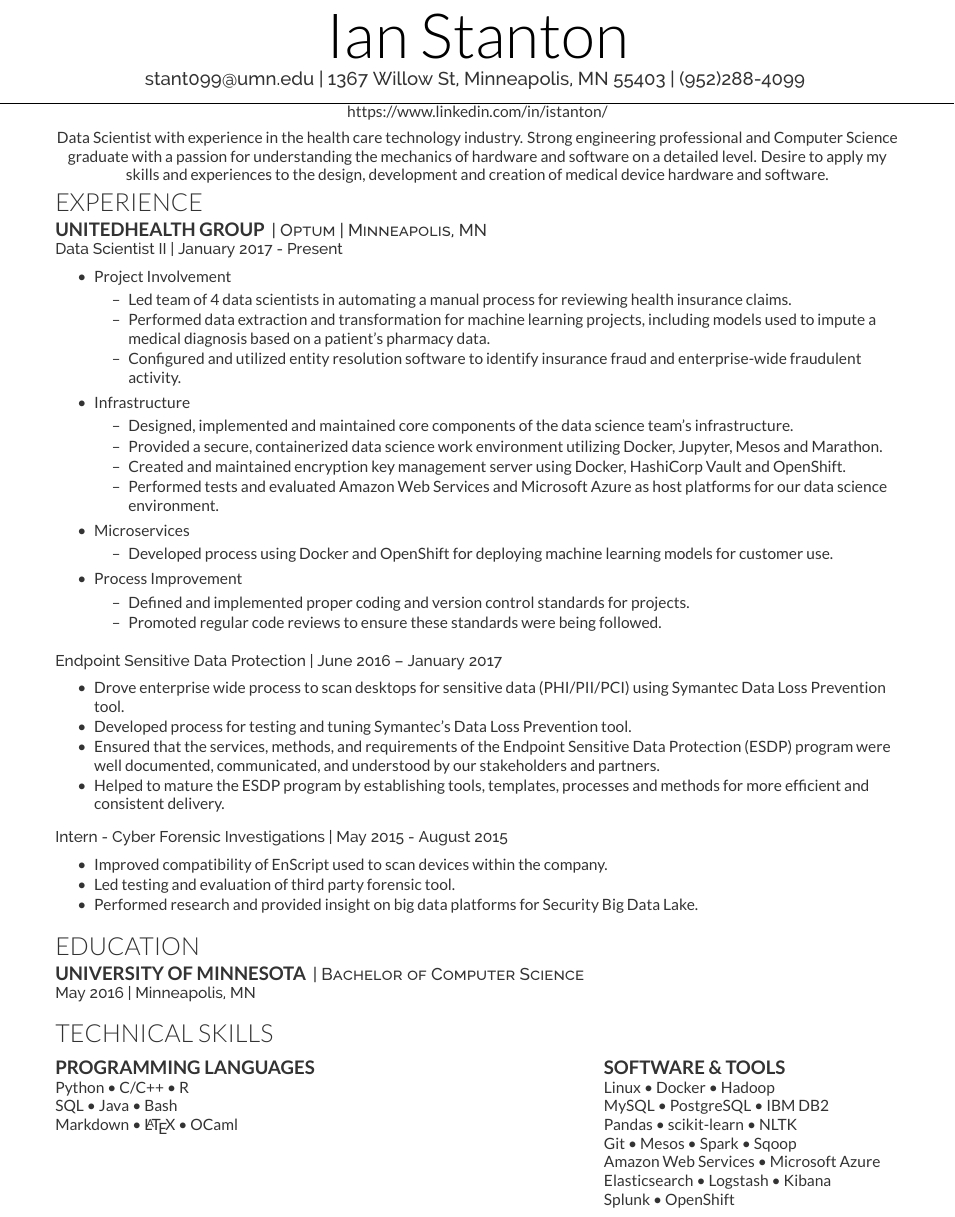
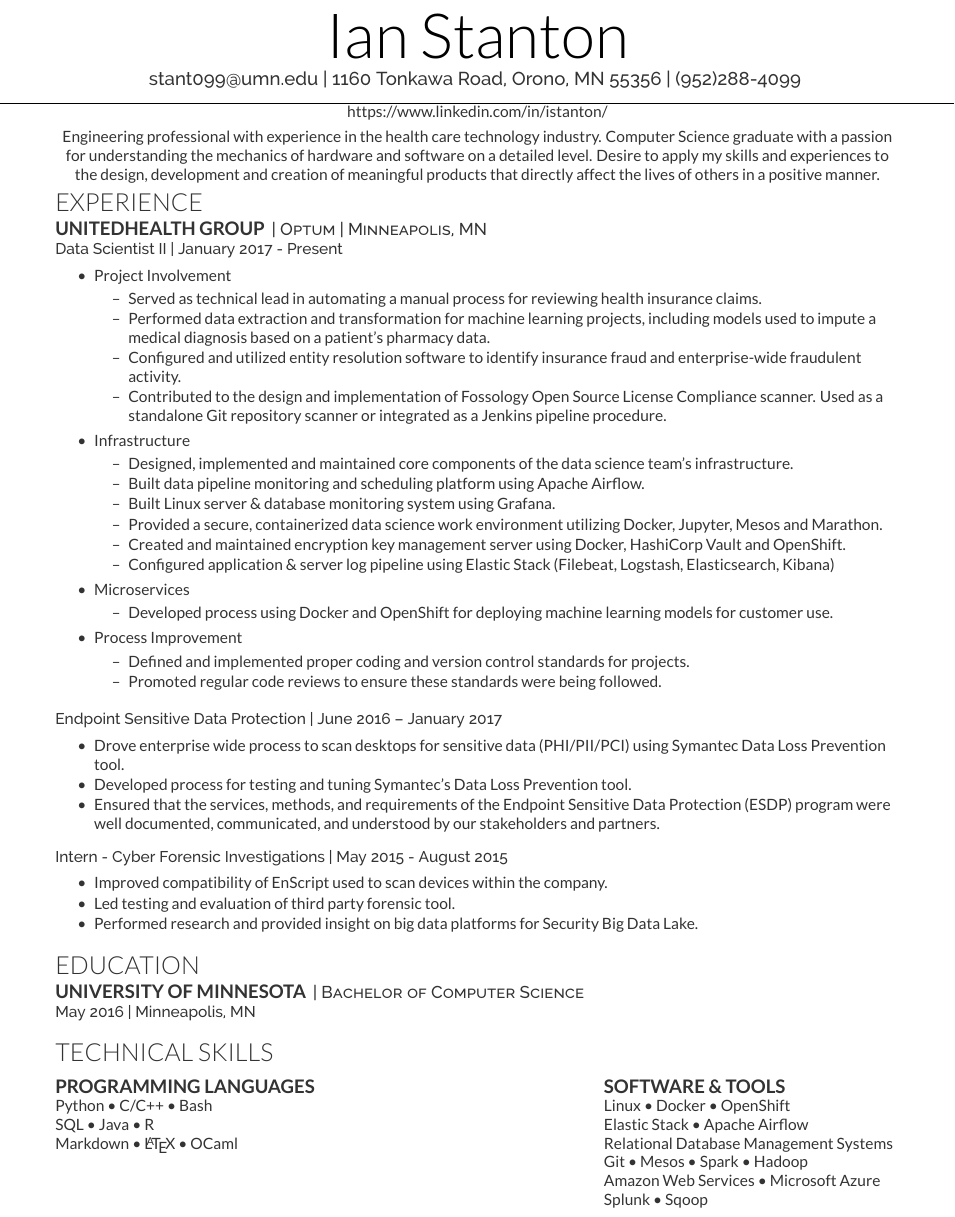
Before and after one commit to ChuckHend/resume, a LaTeX CV (resume_11192018.tex): part of the page, cut so that both start at the same text. Compiled offline with XeLaTeX.

Commit message:
update resume

```diff
--- a/resume_03302018.tex
+++ b/resume_11192018.tex
@@ -65,7 +65,7 @@
 %
 %%%%%%%%%%%%%%%%%%%%%%%%%%%%%%%%%%%%%%
 \vspace{10pt}
-\namesection{Ian}{Stanton}{ \href{mailto:user@example.com}{stant099@umn.edu} | 1367 Willow St, Minneapolis, MN 55403 | (952)288-4099
+\namesection{Ian}{Stanton}{ \href{mailto:user@example.com}{stant099@umn.edu} | 1160 Tonkawa Road, Orono, MN 55356 | (952)288-4099
 }
 
 \href{https://www.linkedin.com/in/istanton/}{https://www.linkedin.com/in/istanton/}
@@ -74,7 +74,7 @@
 %     EXPERIENCE
 %%%%%%%%%%%%%%%%%%%%%%%%%%%%%%%%%%%%%%
 \vspace{\topsep}
-Data Scientist with experience in the health care technology industry. Strong engineering professional and Computer Science graduate with a passion for understanding the mechanics of hardware and software on a detailed level. Desire to apply my skills and experiences to the design, development and creation of medical device hardware and software.
+Engineering professional with experience in the health care technology industry. Computer Science graduate with a passion for understanding the mechanics of hardware and software on a detailed level. Desire to apply my skills and experiences to the design, development and creation of meaningful products that directly affect the lives of others in a positive manner.
 
 \section{Experience}
 
@@ -87,10 +87,11 @@
 \item Project Involvement
     \vspace{\topsep}
     \begin{tightemize}
-    \item Led team of 4 data scientists in automating a manual process for reviewing health insurance claims.
+    \item Served as technical lead in automating a manual process for reviewing health insurance claims.
     % Created a method, based on machine learning,...
     \item Performed data extraction and transformation for machine learning projects, including models used to impute a medical diagnosis based on a patient's pharmacy data.
     \item Configured and utilized entity resolution software to identify insurance fraud and enterprise-wide fraudulent activity.
+    \item Contributed to the design and implementation of Fossology Open Source License Compliance scanner.  Used as a standalone Git repository scanner or integrated as a Jenkins pipeline procedure.
     \end{tightemize}
     \vspace{\topsep}
 % \item Led team of data scientists in an effort to improve a very manual process for reviewing insurance claims.
@@ -100,9 +101,11 @@
     \vspace{\topsep}
     \begin{tightemize}
     \item Designed, implemented and maintained core components of the data science team's infrastructure.
+    \item Built data pipeline monitoring and scheduling platform using Apache Airflow.
+    \item Built Linux server \& database monitoring system using Grafana.
     \item Provided a secure, containerized data science work environment utilizing Docker, Jupyter, Mesos and Marathon.
     \item Created and maintained encryption key management server using Docker, HashiCorp Vault and OpenShift.
-    \item Performed tests and evaluated Amazon Web Services and Microsoft Azure as host platforms for our data science environment. % a portion of...
+    \item Configured application \& server log pipeline using Elastic Stack (Filebeat, Logstash, Elasticsearch, Kibana)
     \end{tightemize}
     \vspace{\topsep}
 % MICROSERVICES
@@ -131,7 +134,6 @@
 \item Drove enterprise wide process to scan desktops for sensitive data (PHI/PII/PCI) using Symantec Data Loss Prevention tool.
 \item Developed process for testing and tuning Symantec's Data Loss Prevention tool.
 \item Ensured that the services, methods, and requirements of the Endpoint Sensitive Data Protection (ESDP) program were well documented, communicated, and understood by our stakeholders and partners.
-\item Helped to mature the ESDP program by establishing tools, templates, processes and methods for more efficient and consistent delivery.
 \end{tightemize}
 \sectionsep
 
@@ -163,21 +165,20 @@
 \section{Technical Skills}
 \begin{minipage}[t]{.6\textwidth}
 \subsection{Programming Languages}
-Python \textbullet{}   C/C++ \textbullet{} R \\
-SQL \textbullet{} Java \textbullet{} Bash \\
+Python \textbullet{}   C/C++ \textbullet{} Bash \\
+SQL \textbullet{} Java \textbullet{} R \\
 Markdown \textbullet{} \LaTeX\ \textbullet{} OCaml \\
 \sectionsep
 \end{minipage}
 \hfill
 \begin{minipage}[t]{.35\textwidth}
 \subsection{Software \& Tools}
-Linux \textbullet{} Docker \textbullet{} Hadoop\\
-MySQL \textbullet{} PostgreSQL \textbullet{} IBM DB2\\
-Pandas \textbullet{} scikit-learn \textbullet{} NLTK\\
-Git \textbullet{} Mesos \textbullet{} Spark \textbullet{} Sqoop\\
+Linux \textbullet{} Docker \textbullet{} OpenShift\\
+Elastic Stack \textbullet{} Apache Airflow\\
+Relational Database Management Systems\\
+Git \textbullet{} Mesos \textbullet{} Spark \textbullet{} Hadoop\\
 Amazon Web Services \textbullet{} Microsoft Azure\\
-Elasticsearch \textbullet{} Logstash \textbullet{} Kibana \\
-Splunk \textbullet{} OpenShift \\
+Splunk  \textbullet{} Sqoop\\
 \end{minipage}
 
 \end{document}  \documentclass[]{article}
```
Also changed, not shown: cover_letter.txt (added, +24 -0 lines), ian_stanton_resume_11262018.pdf (added), resume_11192018.pdf (added), 3 other files.
